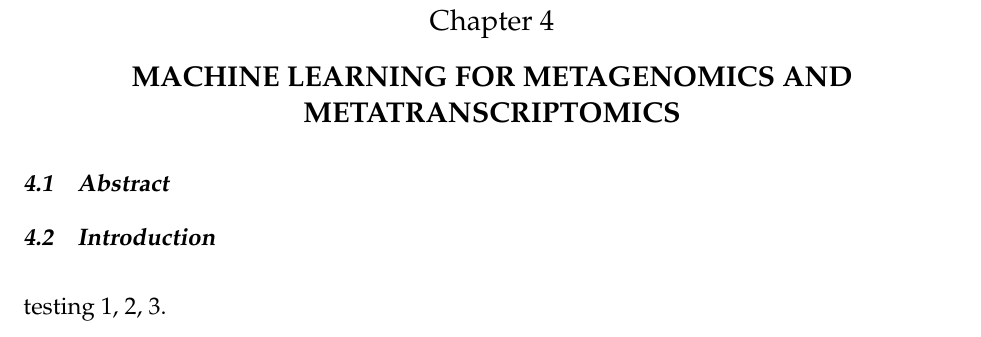
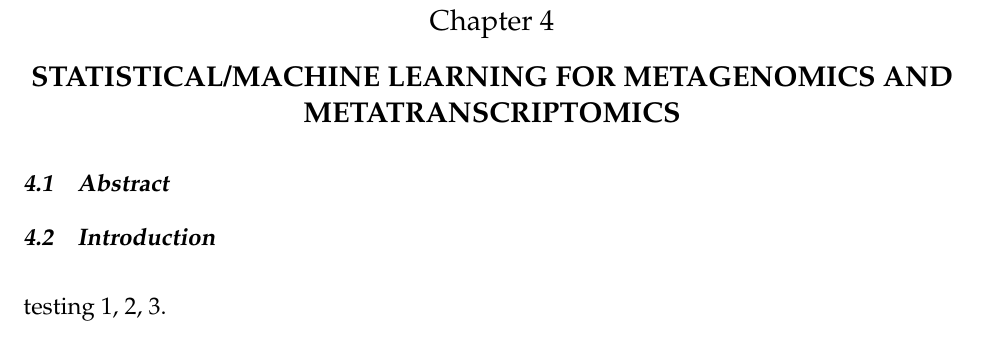
Before and after one commit to JanetMatsen/thesis, a LaTeX thesis (uwthesis.tex): part of page 93 of 156, cut so that both start at the same text. Compiled offline with pdfLaTeX.

Commit message:
make Ch B title consistent with broader title

```diff
--- a/uwthesis.tex
+++ b/uwthesis.tex
@@ -174,7 +174,7 @@
 
  % ========== Chapter 3
 
-\chapter{Machine Learning for Metagenomics and Metatranscriptomics}
+\chapter{Statistical/Machine Learning for Metagenomics and Metatranscriptomics}
 \label{chapter:C}
 \input{./tex/chapter3/ml}
 
```
